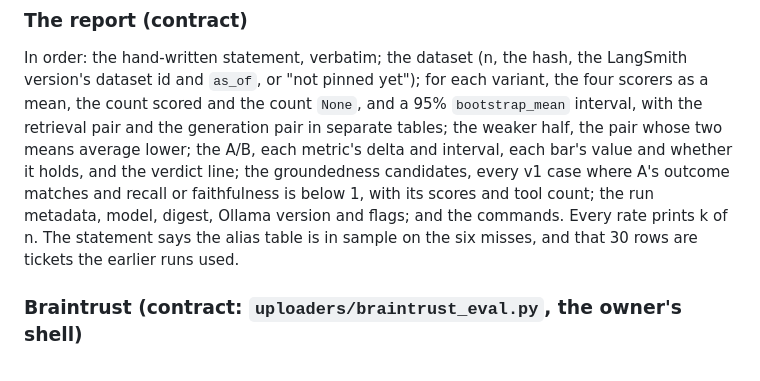
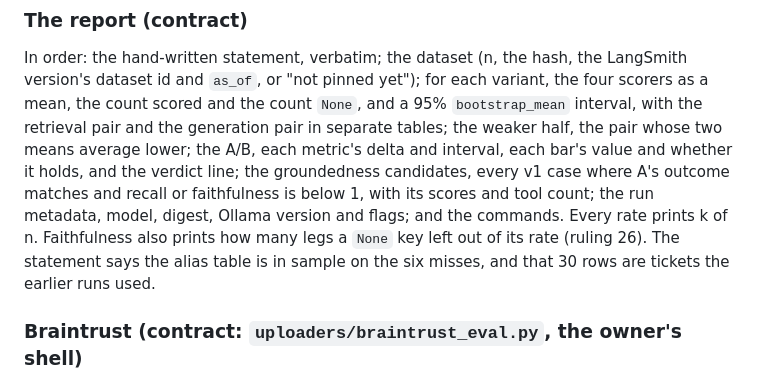
Before and after one commit to BeniCheni/settlement-grader-evals, a Markdown page: docs/rag-spec.md, the part around the change. GitHub-like rendering.

Commit message:
docs: the report prints how many None-key legs faithfulness left out
What broke: ruling 26 and the faithfulness rule say the report prints how many legs a None key left out. The report's section list did not, so one build would print the count and another would not.

How it was proved: the report contract ends at the commands and "every rate prints k of n", and neither names that count. The scorer line and the ruling's answer do.

How it was verified: the report section now names the count. No ruling answer changed. git diff --check is clean.

```diff
--- a/docs/rag-spec.md
+++ b/docs/rag-spec.md
@@ -416,7 +416,7 @@ variant, the four scorers as a mean, the count scored and the count `None`, and
 retrieval pair and the generation pair in separate tables; the weaker half, the pair whose two means average lower; the A/B, each
 metric's delta and interval, each bar's value and whether it holds, and the verdict line; the groundedness candidates, every v1
 case where A's outcome matches and recall or faithfulness is below 1, with its scores and tool count; the run metadata, model,
-digest, Ollama version and flags; and the commands. Every rate prints k of n. The statement says the alias table is in sample
+digest, Ollama version and flags; and the commands. Every rate prints k of n. Faithfulness also prints how many legs a `None` key left out of its rate (ruling 26). The statement says the alias table is in sample
 on the six misses, and that 30 rows are tickets the earlier runs used.
 
 ### Braintrust (contract: `uploaders/braintrust_eval.py`, the owner's shell)
```
